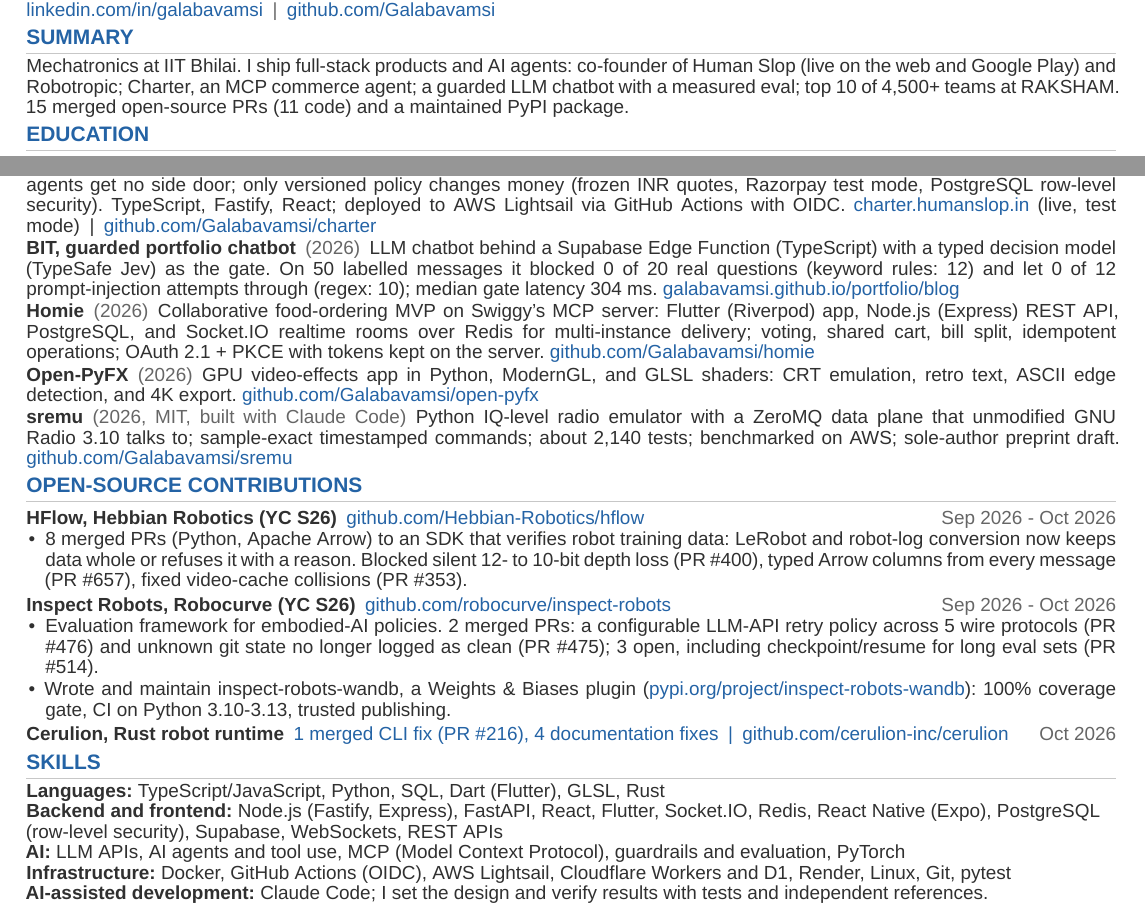
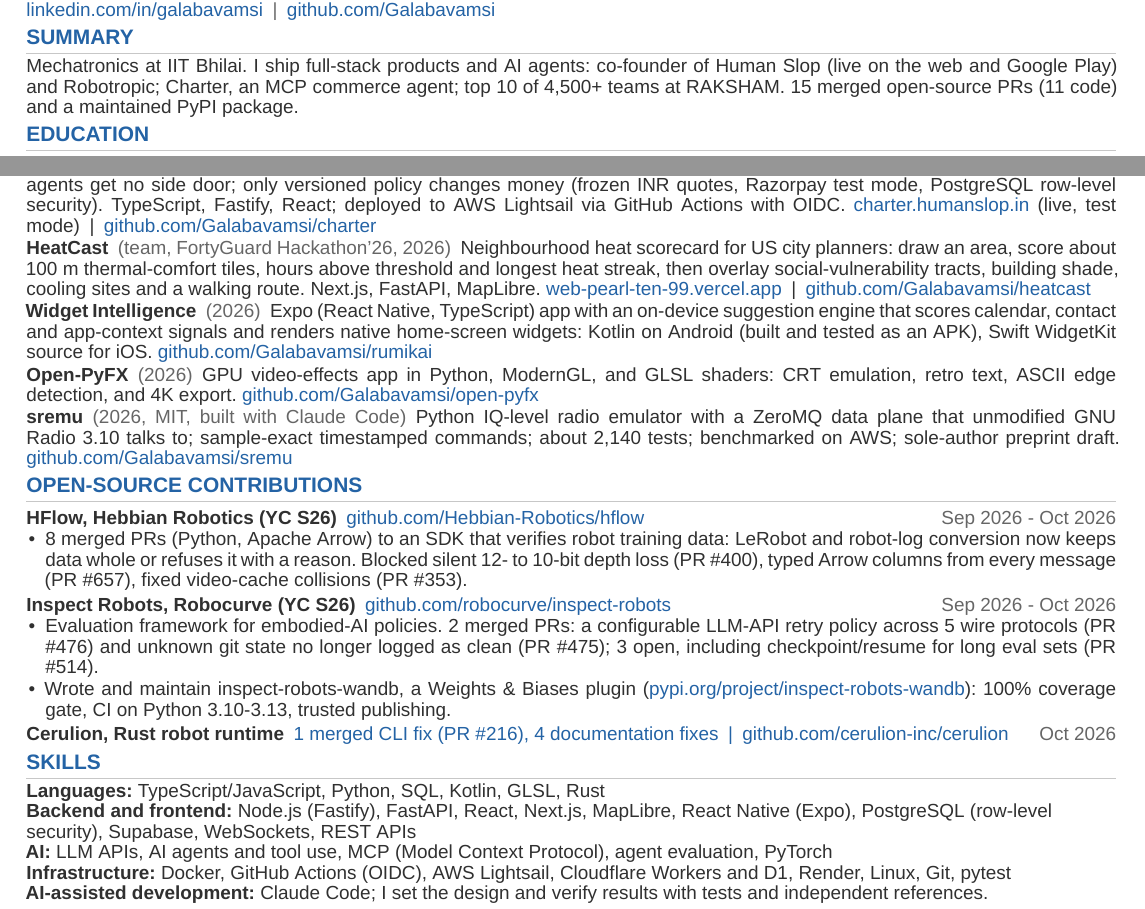
Before and after one commit to Galabavamsi/portfolio, a LaTeX CV (resumes/resume_software.tex): two parts of the page, joined at a grey line, cut so that both start at the same text. Compiled offline with XeLaTeX; a missing font is replaced by an installed copy or a similar font.

Commit message:
Software resume: HeatCast and Widget Intelligence instead of BIT and Homie
Co-Authored-By: Claude Opus 5.5 <noreply@anthropic.com>

```diff
--- a/resumes/resume_software.tex
+++ b/resumes/resume_software.tex
@@ -88,7 +88,7 @@
 \href{https://github.com/Galabavamsi}{github.com/Galabavamsi}}\par
 
 \section*{Summary}
-Mechatronics at IIT Bhilai. I ship full-stack products and AI agents: co-founder of Human Slop (live on the web and Google Play) and Robotropic; Charter, an MCP commerce agent; a guarded LLM chatbot with a measured eval; top 10 of 4,500+ teams at RAKSHAM. 15 merged open-source PRs (11 code) and a maintained PyPI package.\par
+Mechatronics at IIT Bhilai. I ship full-stack products and AI agents: co-founder of Human Slop (live on the web and Google Play) and Robotropic; Charter, an MCP commerce agent; top 10 of 4,500+ teams at RAKSHAM. 15 merged open-source PRs (11 code) and a maintained PyPI package.\par
 
 \section*{Education}
 \edu{B.Tech. in Mechatronics, Indian Institute of Technology (IIT) Bhilai}{Aug 2023 - May 2027}{\textbf{Coursework:} DSA, OOP, AI and ML, Deep Learning for Computer Vision, Digital Image Processing.}
@@ -111,9 +111,9 @@
 \section*{Projects}
 \project{Charter}{Razorpay AI Buildathon, 2026}{Agentic commerce: chat, voice, and a 10-tool MCP server call one first-party API, so agents get no side door; only versioned policy changes money (frozen INR quotes, Razorpay test mode, PostgreSQL row-level security). TypeScript, Fastify, React; deployed to AWS Lightsail via GitHub Actions with OIDC. \href{https://charter.humanslop.in}{charter.humanslop.in} (live, test mode)\sep\href{https://github.com/Galabavamsi/charter}{github.com/Galabavamsi/charter}}
 
-\project{BIT, guarded portfolio chatbot}{2026}{LLM chatbot behind a Supabase Edge Function (TypeScript) with a typed decision model (TypeSafe Jev) as the gate. On 50 labelled messages it blocked 0 of 20 real questions (keyword rules: 12) and let 0 of 12 prompt-injection attempts through (regex: 10); median gate latency 304 ms. \href{https://galabavamsi.github.io/portfolio/blog/jev-gate-portfolio-chatbot.html}{galabavamsi.github.io/portfolio/blog}}
+\project{HeatCast}{team, FortyGuard Hackathon'26, 2026}{Neighbourhood heat scorecard for US city planners: draw an area, score about 100 m thermal-comfort tiles, hours above threshold and longest heat streak, then overlay social-vulnerability tracts, building shade, cooling sites and a walking route. Next.js, FastAPI, MapLibre. \href{https://web-pearl-ten-99.vercel.app}{web-pearl-ten-99.vercel.app}\sep\href{https://github.com/Galabavamsi/heatcast}{github.com/Galabavamsi/heatcast}}
 
-\project{Homie}{2026}{Collaborative food-ordering MVP on Swiggy's MCP server: Flutter (Riverpod) app, Node.js (Express) REST API, PostgreSQL, and Socket.IO realtime rooms over Redis for multi-instance delivery; voting, shared cart, bill split, idempotent operations; OAuth 2.1 + PKCE with tokens kept on the server. \href{https://github.com/Galabavamsi/homie}{github.com/Galabavamsi/homie}}
+\project{Widget Intelligence}{2026}{Expo (React Native, TypeScript) app with an on-device suggestion engine that scores calendar, contact and app-context signals and renders native home-screen widgets: Kotlin on Android (built and tested as an APK), Swift WidgetKit source for iOS. \href{https://github.com/Galabavamsi/rumikai}{github.com/Galabavamsi/rumikai}}
 
 \project{Open-PyFX}{2026}{GPU video-effects app in Python, ModernGL, and GLSL shaders: CRT emulation, retro text, ASCII edge detection, and 4K export. \href{https://github.com/Galabavamsi/open-pyfx}{github.com/Galabavamsi/open-pyfx}}
 
@@ -133,9 +133,9 @@
 
 \section*{Skills}
 {\raggedright\linepenalty=1000
-\textbf{Languages:} TypeScript/JavaScript, Python, SQL, Dart (Flutter), GLSL, Rust\par
-\textbf{Backend and frontend:} Node.js (Fastify, Express), FastAPI, React, Flutter, Socket.IO, Redis, React Native (Expo), PostgreSQL (row-level security), Supabase, WebSockets, REST APIs\par
-\textbf{AI:} LLM APIs, AI agents and tool use, MCP (Model Context Protocol), guardrails and evaluation, PyTorch\par
+\textbf{Languages:} TypeScript/JavaScript, Python, SQL, Kotlin, GLSL, Rust\par
+\textbf{Backend and frontend:} Node.js (Fastify), FastAPI, React, Next.js, MapLibre, React Native (Expo), PostgreSQL (row-level security), Supabase, WebSockets, REST APIs\par
+\textbf{AI:} LLM APIs, AI agents and tool use, MCP (Model Context Protocol), agent evaluation, PyTorch\par
 \textbf{Infrastructure:} Docker, GitHub Actions (OIDC), AWS Lightsail, Cloudflare Workers and D1, Render, Linux, Git, pytest\par
 \textbf{AI-assisted development:} Claude Code; I set the design and verify results with tests and independent references.\par}
 
```
Also changed, not shown: resume_software.pdf, resume_vamsi.pdf, vamsi resume.pdf, 2 other files.
